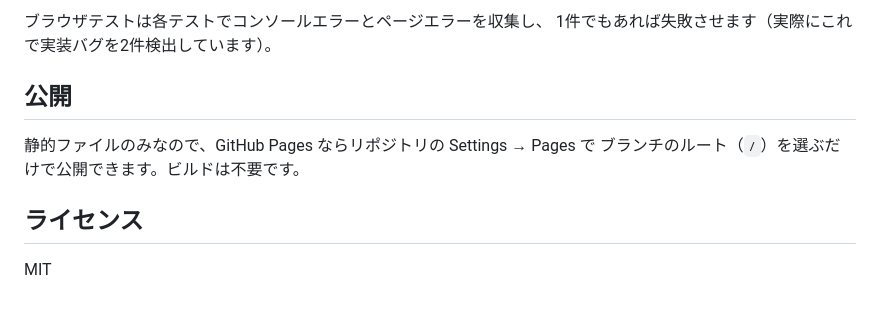
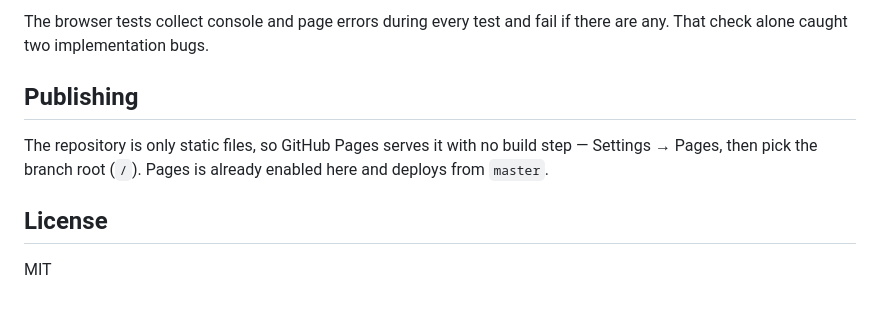
Before and after one commit to shmuto/difftaro, a Markdown page: README.md, the part around one of its changes. Drawn GitHub-style.

```diff
--- a/README.md
+++ b/README.md
@@ -81,12 +89,13 @@ push と PR では GitHub Actions が全件を実行します。
 
-ブラウザテストは各テストでコンソールエラーとページエラーを収集し、
-1件でもあれば失敗させます（実際にこれで実装バグを2件検出しています）。
+The browser tests collect console and page errors during every test and fail if there
+are any. That check alone caught two implementation bugs.
 
-## 公開
+## Publishing
 
-静的ファイルのみなので、GitHub Pages ならリポジトリの Settings → Pages で
-ブランチのルート（`/`）を選ぶだけで公開できます。ビルドは不要です。
+The repository is only static files, so GitHub Pages serves it with no build step —
+Settings → Pages, then pick the branch root (`/`). Pages is already enabled here and
+deploys from `master`.
 
-## ライセンス
+## License
 
 MIT
```
Also changed, not shown: other parts of README.md (+66 -58 lines).
